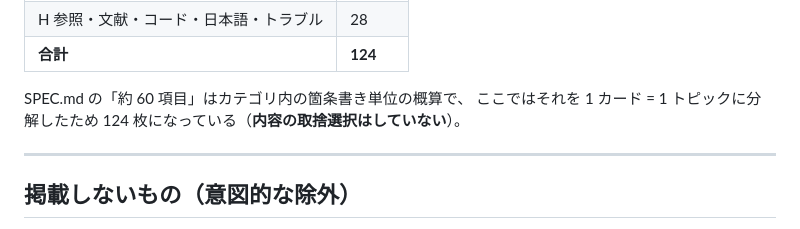
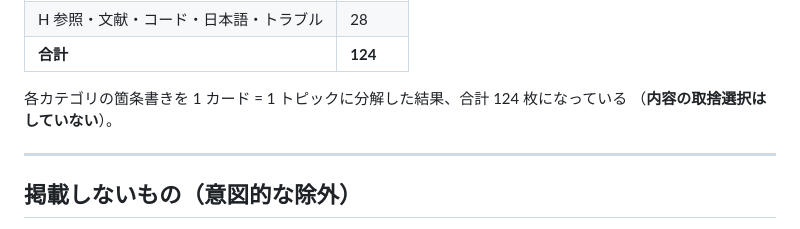
Before and after one commit to sudahiroshi/cheetsheets, a Markdown page: tex_plan.md, the part around the change. GitHub-like rendering.

Commit message:
tex_plan.md からリポジトリ外のファイルへの参照を削除
公開対象に含めていない SPEC.md を参照していたため、
参照なしで同じ内容が伝わる文面に書き換えた。

Co-Authored-By: Claude Opus 5 <noreply@anthropic.com>

```diff
--- a/tex_plan.md
+++ b/tex_plan.md
@@ -275,8 +275,8 @@
 | H 参照・文献・コード・日本語・トラブル | 28 |
 | **合計** | **124** |
 
-SPEC.md の「約 60 項目」はカテゴリ内の箇条書き単位の概算で、
-ここではそれを 1 カード = 1 トピックに分解したため 124 枚になっている（**内容の取捨選択はしていない**）。
+各カテゴリの箇条書きを 1 カード = 1 トピックに分解した結果、合計 124 枚になっている
+（**内容の取捨選択はしていない**）。
 
 ---
 
```
